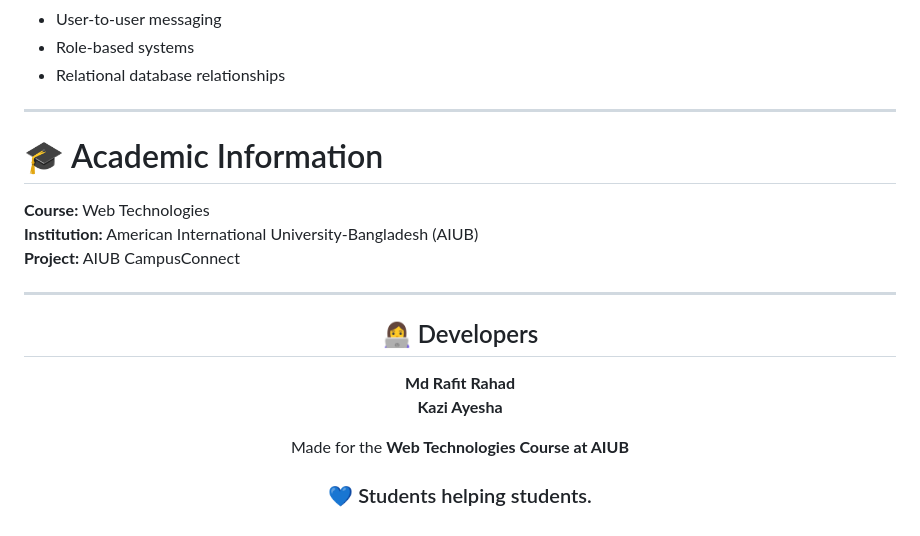
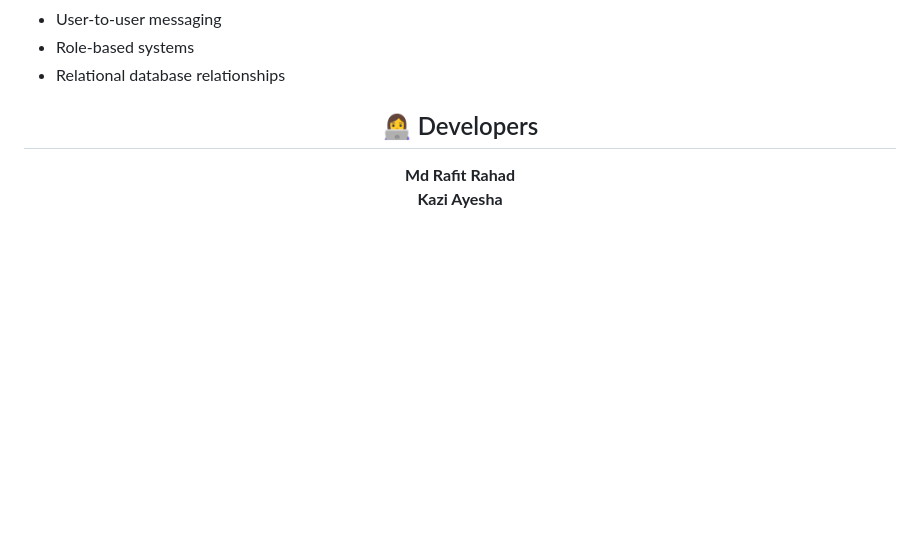
Before and after one commit to technicalrhubarb70/AiubCampusConnect, a Markdown page: README.md, the part around the change. Rendered like a GitHub page; blank space fills up the shorter version.

Commit message:
Remove academic information from README
Removed academic information and project details from README.

```diff
--- a/README.md
+++ b/README.md
@@ -669,15 +669,7 @@ Through the development of AIUB CampusConnect, we gained practical experience wi
 - Role-based systems
 - Relational database relationships
 
----
 
-# 🎓 Academic Information
-
-**Course:** Web Technologies
-**Institution:** American International University-Bangladesh (AIUB)
-**Project:** AIUB CampusConnect
-
----
 
 <div align="center">
 
@@ -686,8 +678,5 @@ Through the development of AIUB CampusConnect, we gained practical experience wi
 **Md Rafit Rahad**
 **Kazi Ayesha**
 
-Made for the **Web Technologies Course at AIUB**
-
-### 💙 Students helping students.
 
 </div>
```
